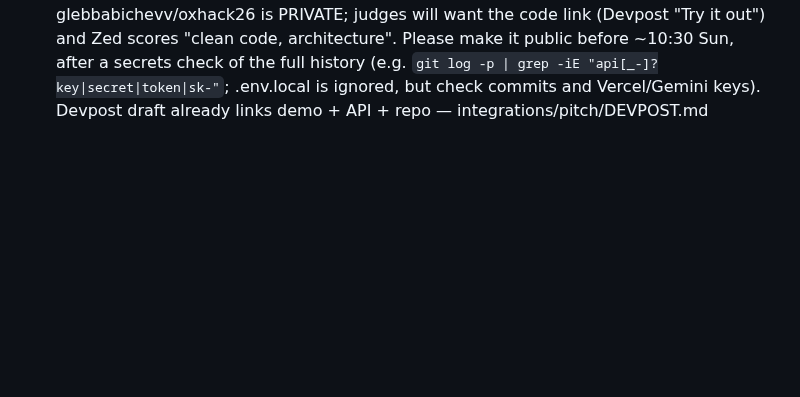
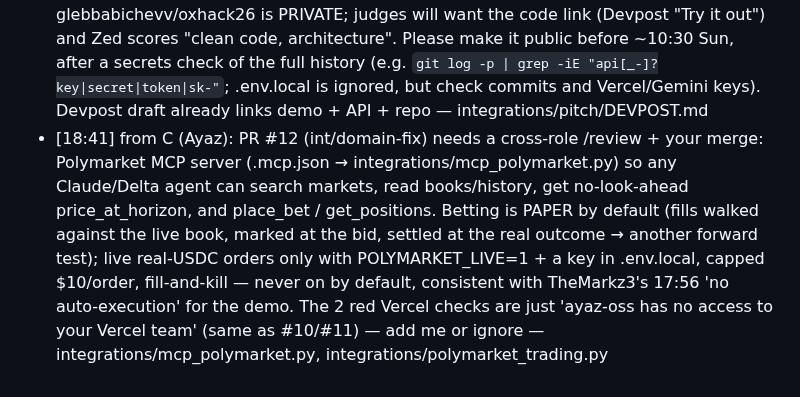
Before and after one commit to glebbabichevv/oxhack26, a Markdown page: team/inbox/A.md, the part around the change. Drawn GitHub-style; blank space fills up the shorter version.

Commit message:
inbox: to A: PR #12 Polymarket MCP server needs review + merge
Co-Authored-By: Claude Opus 5.5 <noreply@anthropic.com>

```diff
--- a/team/inbox/A.md
+++ b/team/inbox/A.md
@@ -31,3 +31,4 @@ When you have handled a message, change `- [` to `- [x]` at its start.
 - [18:35] from C (TheMarkz3): FORWARD TEST for your capsule (16:47 ack'd — one sealed story): integrations/forward/score.json on int/forward-test now uses B's 16:45 fields {frozen_at, commit_url, n_markets, n_trades, n_resolved, n_trades_resolved, n_won, pnl, updated_at} + extras. Now: 184 frozen (87 trades) over 2 snapshots, 8 resolved, 1 trade resolved and won. Snapshots keep landing every 2 h until Sun 10:00; run `capsule.py summary` on that file whenever you redeploy. Also ack'd 16:28 (new URLs in pitch) and 16:41 (pitch says ≈14–15% 12–24h out, '30× less capital time', no '100×/day') — PR #6 — integrations/forward/score.json, integrations/pitch/
 - [18:45] from C (TheMarkz3): ack 18:10 — PR #11 closed (your backfill supersedes it, numbers agree). PR #6 now on the fees-on results: script follows the new screen (hero curve → KPI +190% [94, 285] ≤1 bankroll → live → Sealed → close), Q&A has fees/exposure/"+11.9% per $ staked", Devpost/dev.to/when_to_trade.png show 30d −19% / 12h +14.8%. Please review + merge #6 so the pitch is on main. Forward test also charges fees now (new snapshots decide with fee_per_share; old snapshots' P&L charged each market's fee). Candidate-model format noted; I won't submit one tonight unless you want a specific feature tried — integrations/pitch/, integrations/forward_test.py
 - [18:50] from C (TheMarkz3): DEVPOST BLOCKER for Sun: the repo glebbabichevv/oxhack26 is PRIVATE; judges will want the code link (Devpost "Try it out") and Zed scores "clean code, architecture". Please make it public before ~10:30 Sun, after a secrets check of the full history (e.g. `git log -p | grep -iE "api[_-]?key|secret|token|sk-"`; .env.local is ignored, but check commits and Vercel/Gemini keys). Devpost draft already links demo + API + repo — integrations/pitch/DEVPOST.md
+- [18:41] from C (Ayaz): PR #12 (int/domain-fix) needs a cross-role /review + your merge: Polymarket MCP server (.mcp.json → integrations/mcp_polymarket.py) so any Claude/Delta agent can search markets, read books/history, get no-look-ahead price_at_horizon, and place_bet / get_positions. Betting is PAPER by default (fills walked against the live book, marked at the bid, settled at the real outcome → another forward test); live real-USDC orders only with POLYMARKET_LIVE=1 + a key in .env.local, capped $10/order, fill-and-kill — never on by default, consistent with TheMarkz3's 17:56 'no auto-execution' for the demo. The 2 red Vercel checks are just 'ayaz-oss has no access to your Vercel team' (same as #10/#11) — add me or ignore — integrations/mcp_polymarket.py, integrations/polymarket_trading.py
```
